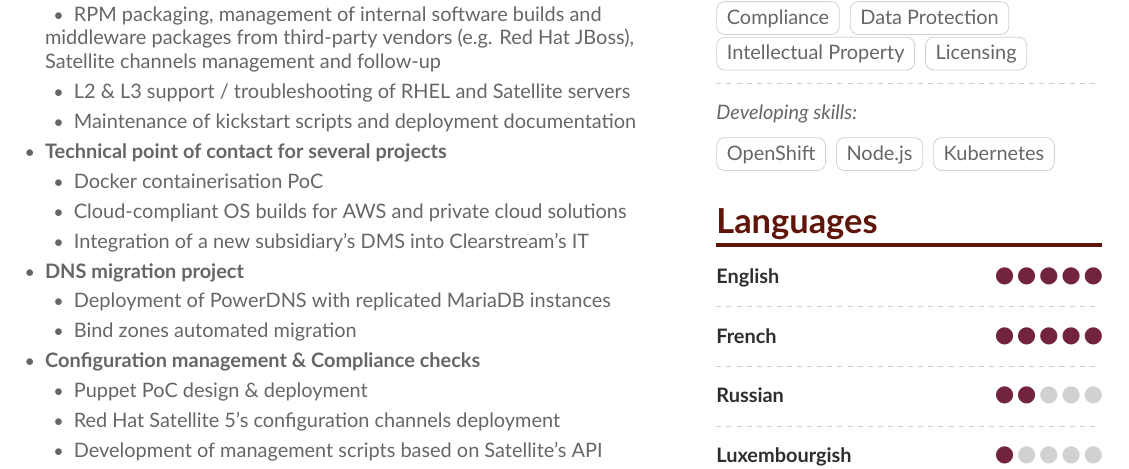
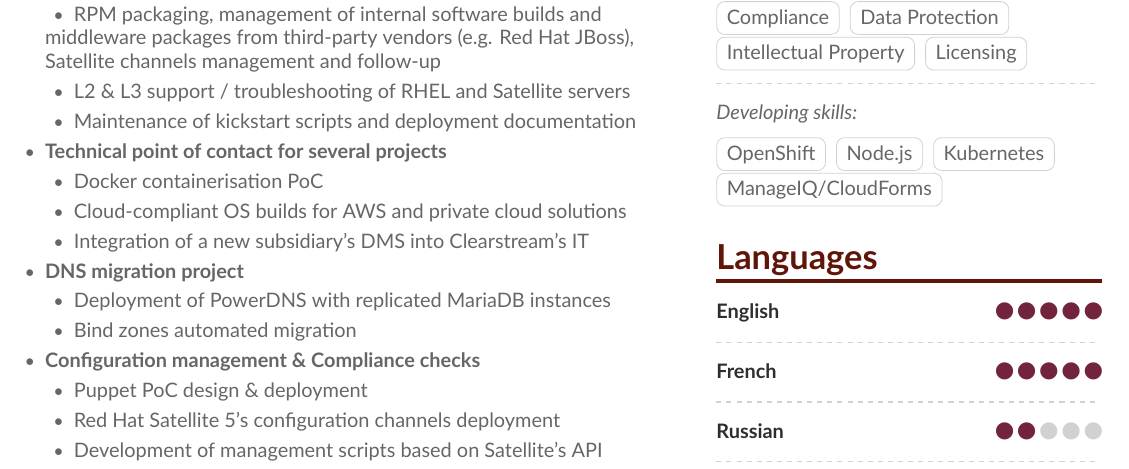
Before and after one commit to ylebihan/my-cv, a LaTeX CV (main_noquote.tex, which reads page1sidebar_noquote.tex): part of page 1 of 2, cut so that both start at the same text. Compiled offline with XeLaTeX.

Commit message:
Added ManageIQ/CloudForms to the list of developing skills (really fun techno!)

```diff
--- a/page1sidebar_noquote.tex
+++ b/page1sidebar_noquote.tex
@@ -80,6 +80,7 @@ bring to my customers the \textbf{best value} each technology can deliver.\\
 \cvtag{OpenShift}
 \cvtag{Node.js}
 \cvtag{Kubernetes}
+\cvtag{ManageIQ/CloudForms}
 
 \medskip
 
```
Also changed, not shown: page1sidebar.tex (+1 -0 lines).
